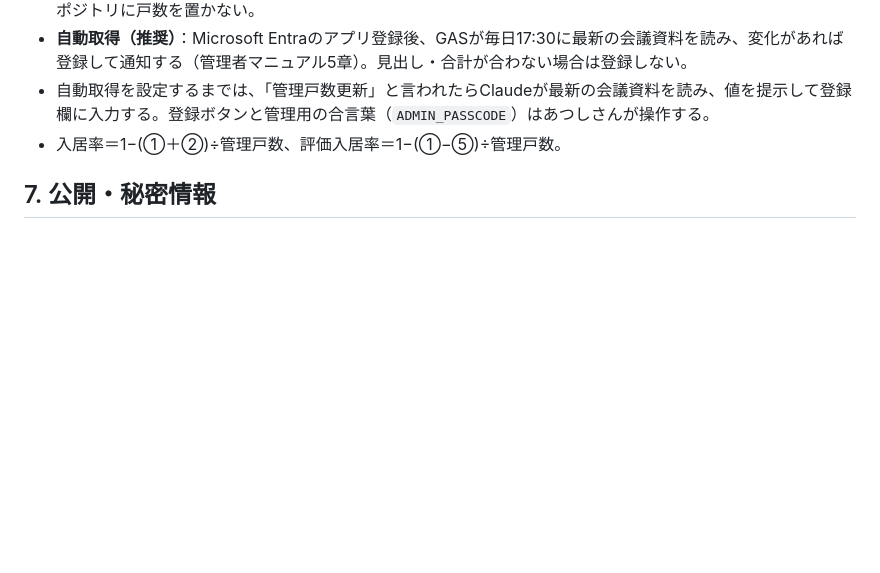
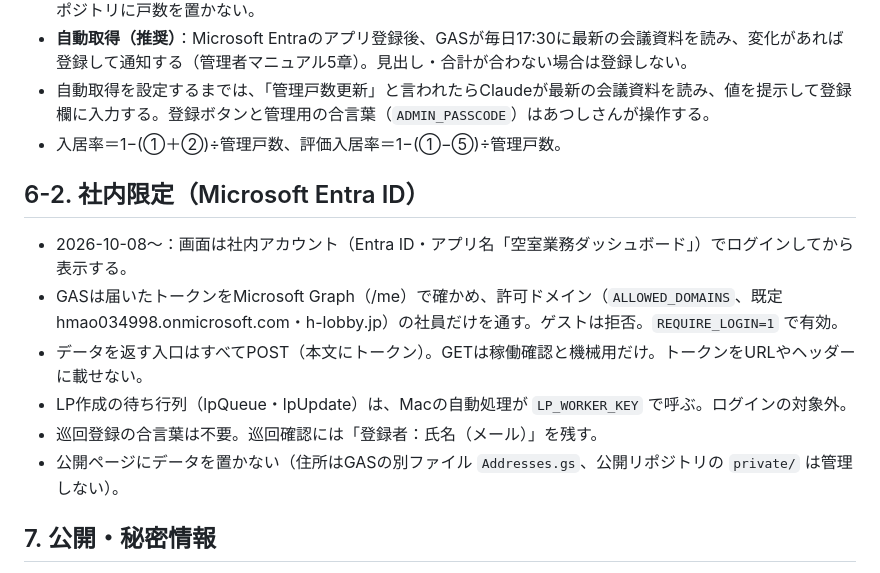
Before and after one commit to yoshida215/housing-lobby-vacancy-dashboard, a Markdown page: 運用ルール.md, the part around the change. Drawn GitHub-style; blank space fills up the shorter version.

```diff
--- a/運用ルール.md
+++ b/運用ルール.md
@@ -85,6 +85,15 @@
 - 自動取得を設定するまでは、「管理戸数更新」と言われたらClaudeが最新の会議資料を読み、値を提示して登録欄に入力する。登録ボタンと管理用の合言葉（`ADMIN_PASSCODE`）はあつしさんが操作する。
 - 入居率＝1−(①＋②)÷管理戸数、評価入居率＝1−(①−⑤)÷管理戸数。
 
+## 6-2. 社内限定（Microsoft Entra ID）
+
+- 2026-10-08〜：画面は社内アカウント（Entra ID・アプリ名「空室業務ダッシュボード」）でログインしてから表示する。
+- GASは届いたトークンをMicrosoft Graph（/me）で確かめ、許可ドメイン（`ALLOWED_DOMAINS`、既定 hmao034998.onmicrosoft.com・h-lobby.jp）の社員だけを通す。ゲストは拒否。`REQUIRE_LOGIN=1` で有効。
+- データを返す入口はすべてPOST（本文にトークン）。GETは稼働確認と機械用だけ。トークンをURLやヘッダーに載せない。
+- LP作成の待ち行列（lpQueue・lpUpdate）は、Macの自動処理が `LP_WORKER_KEY` で呼ぶ。ログインの対象外。
+- 巡回登録の合言葉は不要。巡回確認には「登録者：氏名（メール）」を残す。
+- 公開ページにデータを置かない（住所はGASの別ファイル `Addresses.gs`、公開リポジトリの `private/` は管理しない）。
+
 ## 7. 公開・秘密情報
 
 - 画面：GitHub Pages（yoshida215/housing-lobby-vacancy-dashboard・公開リポジトリ）。
```
Also changed, not shown: 管理者マニュアル.md (+12 -1 lines).
